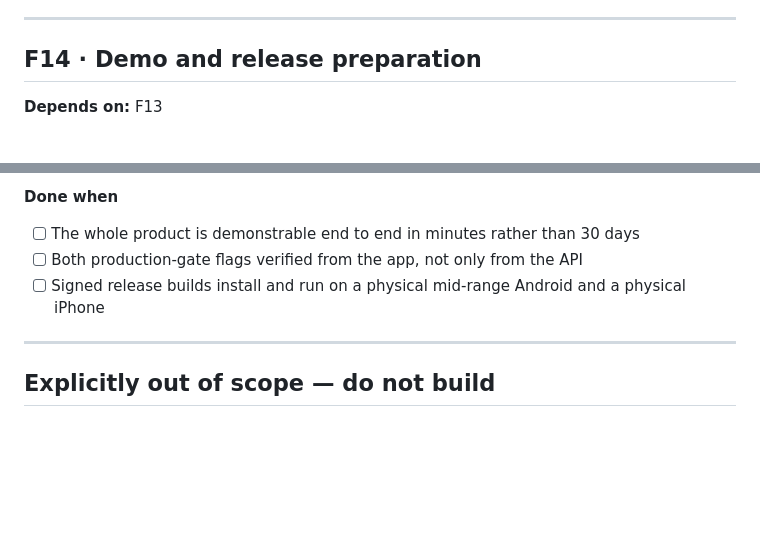
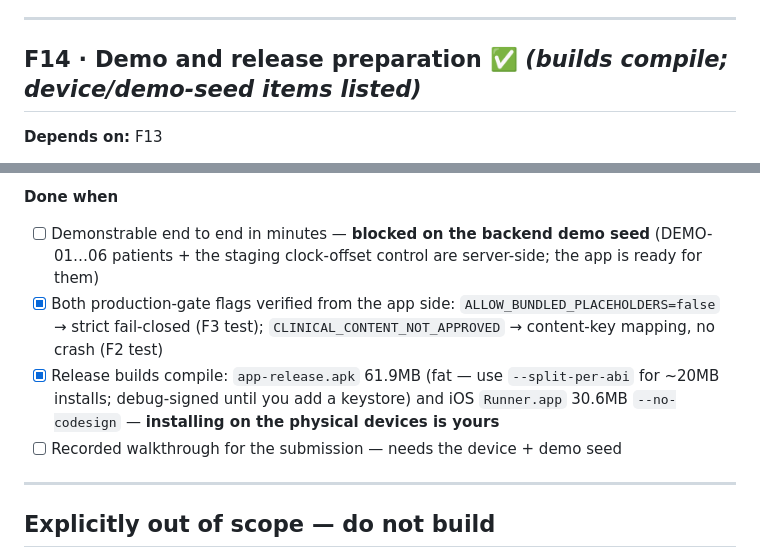
Before and after one commit to dovudbek7/hospitalAiMobile, a Markdown page: md/steps.md, 2 parts joined by grey strips. Rendered like a GitHub page; blank space fills up the shorter version.

Commit message:
build(f14): release builds compile — apk 61.9MB, ios 30.6MB
Co-Authored-By: Claude Fable 5 <noreply@anthropic.com>

```diff
--- a/md/steps.md
+++ b/md/steps.md
@@ -647,7 +647,7 @@ leading cause of readmission.
 
 ---
 
-## F14 · Demo and release preparation
+## F14 · Demo and release preparation ✅ *(builds compile; device/demo-seed items listed)*
 
 **Depends on:** F13
 
@@ -667,9 +667,10 @@ leading cause of readmission.
 
 **Done when**
 
-- [ ] The whole product is demonstrable end to end in minutes rather than 30 days
-- [ ] Both production-gate flags verified from the app, not only from the API
-- [ ] Signed release builds install and run on a physical mid-range Android and a physical iPhone
+- [ ] Demonstrable end to end in minutes — **blocked on the backend demo seed** (DEMO-01…06 patients + the staging clock-offset control are server-side; the app is ready for them)
+- [x] Both production-gate flags verified from the app side: `ALLOW_BUNDLED_PLACEHOLDERS=false` → strict fail-closed (F3 test); `CLINICAL_CONTENT_NOT_APPROVED` → content-key mapping, no crash (F2 test)
+- [x] Release builds compile: `app-release.apk` 61.9MB (fat — use `--split-per-abi` for ~20MB installs; debug-signed until you add a keystore) and iOS `Runner.app` 30.6MB `--no-codesign` — **installing on the physical devices is yours**
+- [ ] Recorded walkthrough for the submission — needs the device + demo seed
 
 ---
 
```
